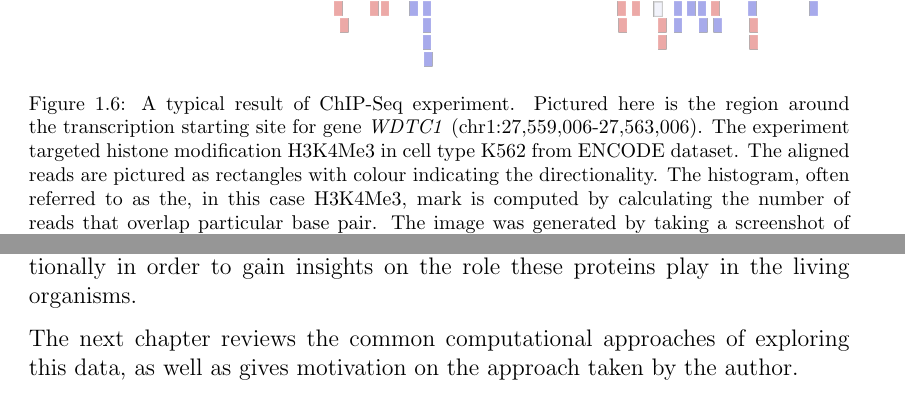
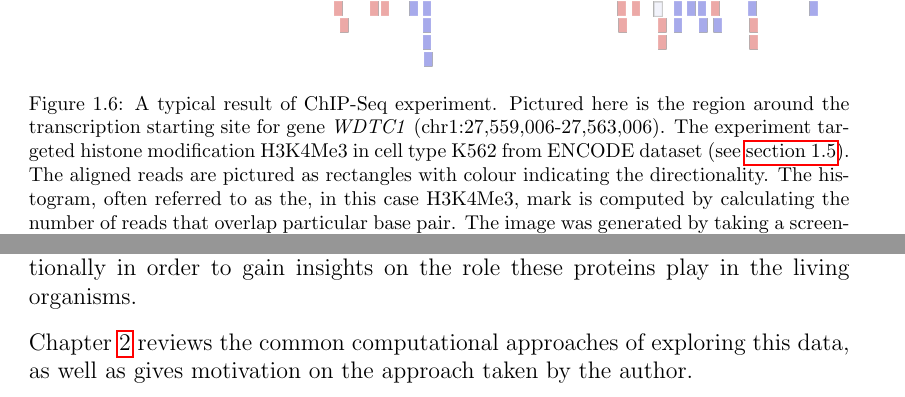
Before and after one commit to lukauskas/honours-project-report, a LaTeX thesis (final/final_report.tex): two parts of page 11 of 45, joined at a grey line, cut so that both start at the same text. Compiled offline with pdfLaTeX.

```diff
--- a/final/final_report.tex
+++ b/final/final_report.tex
@@ -165,7 +165,7 @@
 \begin{figure}[t]
     \centering
     \includegraphics[width=\textwidth]{figures/background/igv_panel_screenshot_k562_h3k4me3_WDTC1-transparentbcg.png}
-    \caption{A typical result of ChIP-Seq experiment. Pictured here is the region around the transcription starting site for gene \emph{WDTC1} (chr1:27,559,006-27,563,006). The experiment targeted histone modification \histonemodification{H3K4Me3} in cell type \celltype{K562} from ENCODE dataset. The aligned reads are pictured as rectangles with colour indicating the directionality. The histogram, often referred to as the, in this case \histonemodification{H3K4Me3}, mark is computed by calculating the number of reads that overlap particular base pair. The image was generated by taking a screenshot of Integrative Genomics Viewer (IGV) \cite{Thorvaldsdottir:2012wy}.}
+    \caption{A typical result of ChIP-Seq experiment. Pictured here is the region around the transcription starting site for gene \emph{WDTC1} (chr1:27,559,006-27,563,006). The experiment targeted histone modification \histonemodification{H3K4Me3} in cell type \celltype{K562} from ENCODE dataset (see \autoref{sec:datasets}). The aligned reads are pictured as rectangles with colour indicating the directionality. The histogram, often referred to as the, in this case \histonemodification{H3K4Me3}, mark is computed by calculating the number of reads that overlap particular base pair. The image was generated by taking a screenshot of Integrative Genomics Viewer (IGV) \cite{Thorvaldsdottir:2012wy}.}
     \label{fig:background:chip-results}
 \end{figure}
 
@@ -175,4 +175,4 @@
 
 The aligned reads are then stacked together to generate a landscape of target protein enrichment, seen as the histogram in the figure \ref{fig:background:chip-results}. These enrichment landscapes, often just referred as to just ``marks", are then analysed computationally in order to gain insights on the role these proteins play in the living organisms.
 
-The next chapter reviews the common computational approaches of exploring this data, as well as gives motivation on the approach taken by the author.
+Chapter \ref{cha:motivation} reviews the common computational approaches of exploring this data, as well as gives motivation on the approach taken by the author.
```
Also changed, not shown: final/final_report.tex (11 more changed lines).
